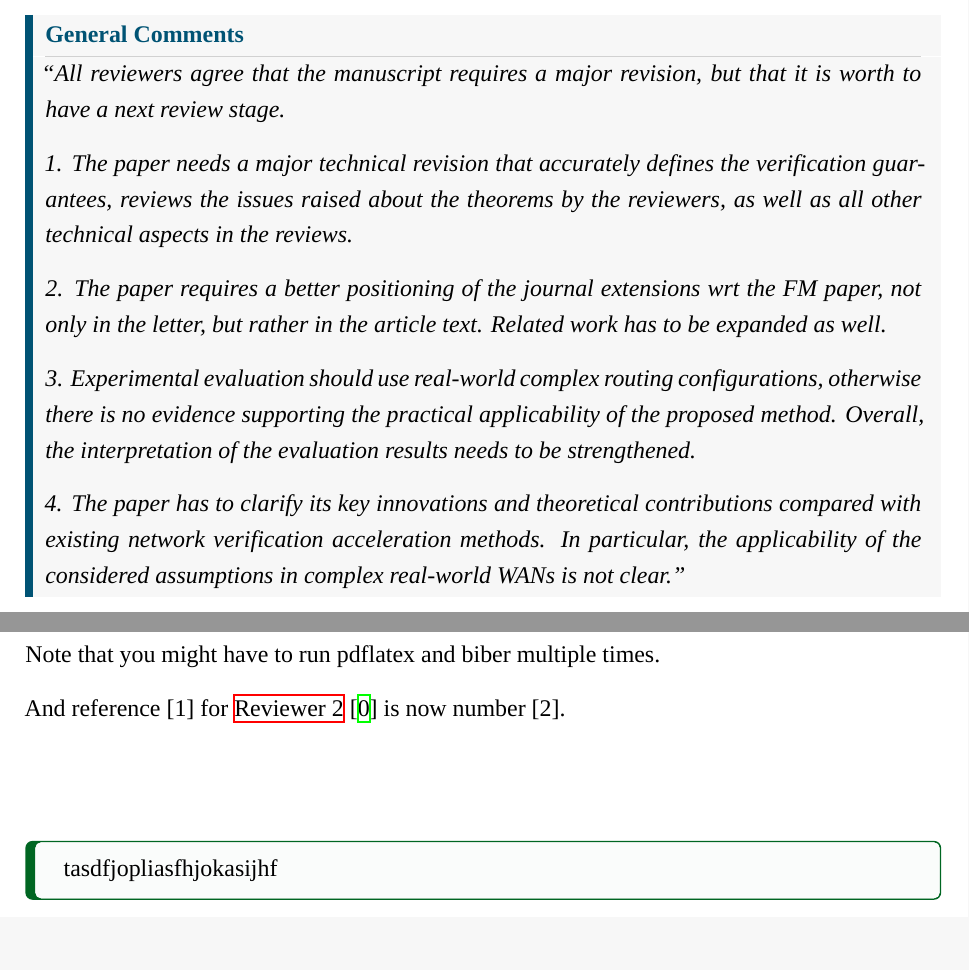
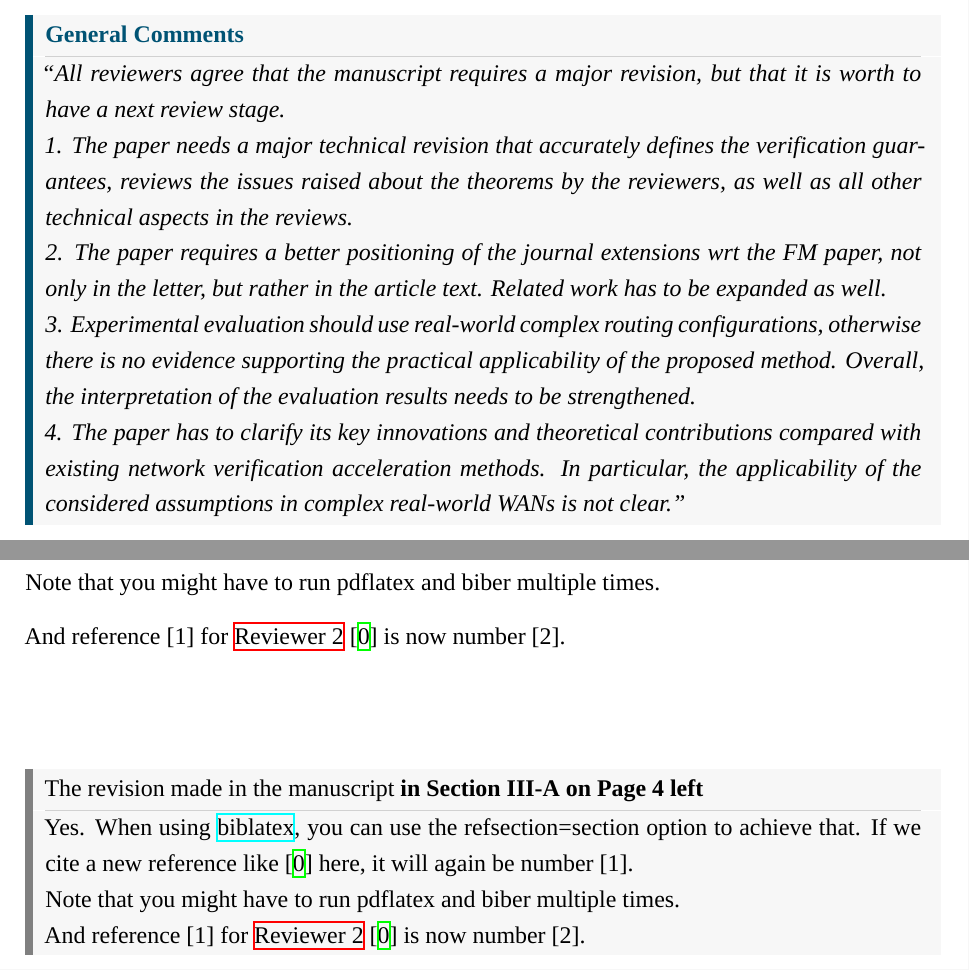
Before and after one commit to 916267142/veriboost-tse26-reponse-major, a LaTeX document (review_response.tex, which reads latex/reviewer3.tex, reviewresponse.cls): two parts of pages 3 and 14 of 14, joined at a grey line, cut so that both start at the same text. Compiled offline with XeLaTeX; a missing font is replaced by an installed copy or a similar font.

Commit message:
update format

```diff
--- a/latex/reviewer3.tex
+++ b/latex/reviewer3.tex
@@ -83,6 +83,12 @@
 	% \printpartbibliography{Besser2021,ReviewerReference}
 \end{revresponse}
 
-\begin{changes}
-	tasdfjopliasfhjokasijhf
+\begin{changes}[III-A][4 left]
+Yes. When using \href{https://www.ctan.org/pkg/biblatex}{biblatex}, you can use the \texttt{refsection=section} option to achieve that.
+	If we cite a new reference like \cite{Besser2021} here, it will again be number [1].
+
+	Note that you might have to run \texttt{pdflatex} and \texttt{biber} multiple times.
+
+	And reference [1] for \autoref{rev:2}~\cite{ReviewerReference} is now number [2].
+
 \end{changes}
--- a/review_response.tex
+++ b/review_response.tex
@@ -23,8 +23,8 @@
 \definecolor{colorcommentframe}{HTML}{005374} % color of the frame and title of the comment box
 \colorlet{colorcommentbg}{colorcommentframe!2} % color of the background of the comment box
 
-\definecolor{colorchangeframe}{HTML}{006622} % color of the frame of the changes box
-\colorlet{colorchangebg}{colorchangeframe!2} % color of the background of the changes box
+\colorlet{colorchangeframe}{gray} % color of the left rule of the changes box
+\colorlet{colorchangebg}{block-gray} % color of the background of the changes box
 
 \colorlet{colorconcludingresponsefg}{black} % color of the title and text in the concluding response box
 \colorlet{colorconcludingresponsebg}{black!1} % color of the background of the concluding response box
--- a/reviewresponse.cls
+++ b/reviewresponse.cls
@@ -63,21 +63,21 @@
 \colorlet{colorcommentfg}{black}
 \definecolor{colorcommentframe}{HTML}{005374}
 \colorlet{colorcommentbg}{colorcommentframe!2}
+\colorlet{block-gray}{black!3}
 
-\definecolor{colorchangeframe}{HTML}{006622}
-\colorlet{colorchangebg}{colorchangeframe!2}
+\colorlet{colorchangeframe}{gray}
+\colorlet{colorchangebg}{block-gray}
 
 \colorlet{colorconcludingresponsefg}{black}
 \colorlet{colorconcludingresponsebg}{black!1}
 \colorlet{colorconcludingresponseframe}{black!20}
-\colorlet{block-gray}{black!3}
 %%%
 
 %%% Spacing and Lengths
 \newlength{\borderthickness}
 \setlength{\borderthickness}{0.75pt}
 \newlength{\accentborderthickness}
-\setlength{\accentborderthickness}{5pt}
+\setlength{\accentborderthickness}{4pt}
 
 %%% Fonts
 \setkomafont{titlehead}{\normalsize\color{black!70}\sffamily}
@@ -161,16 +161,8 @@
 %%%
 
 %%% Blocks %%%
-\tcbset{review comment/.style={
-	fontupper=\itshape,
-	before upper={\textquotedblleft},
-	after upper={\textquotedblright},
-	fonttitle={\bfseries\sffamily},
-	coltitle={colorcommentframe},
-	coltext={colorcommentfg},
-	colback=block-gray,
-	colbacktitle=block-gray,
-	borderline west={4pt}{0pt}{colorcommentframe},
+\tcbset{review block/.style={
+	borderline west={\accentborderthickness}{0pt}{#1},
 	boxrule=0pt,
 	boxsep=0pt,
 	breakable,
@@ -183,10 +175,22 @@
 	right=10pt,
 	top=4pt,
 	bottom=4pt,
+	fontupper={\setlength{\parskip}{0pt}},
+	fonttitle={\bfseries\sffamily},
 	toptitle=4pt,
 	bottomtitle=4pt,
 	titlerule=0.5pt,
 	titlerule style={black!18,shorten <=10pt,shorten >=10pt},
+}}
+
+\tcbset{review comment/.style={
+	review block={colorcommentframe},
+	before upper={\itshape\textquotedblleft},
+	after upper={\textquotedblright},
+	coltitle={colorcommentframe},
+	coltext={colorcommentfg},
+	colback=block-gray,
+	colbacktitle=block-gray,
 }}
 
 \newtcolorbox{generalcomment}{%
@@ -222,13 +226,14 @@
 	enhanced jigsaw,%
 }
 
-\newtcolorbox{changes}{%
+\NewTColorBox{changes}{O{} O{}}{%
+	review block={colorchangeframe},%
 	colback={colorchangebg},%
-	colframe={colorchangeframe},%
-	boxrule={\borderthickness},%
-	leftrule={\accentborderthickness},%
-	breakable,%
-	enhanced jigsaw,%
+	colbacktitle={colorchangebg},%
+	coltitle=black,%
+	adjusted title={\textmd{The revision made in the manuscript} in
+		Section \IfBlankTF{#1}{\rule{2em}{0.4pt}}{#1} on
+		Page \IfBlankTF{#2}{\rule{2em}{0.4pt}}{#2}},%
 }
 
 
```
Also changed, not shown: latex/reviewer1.tex (+10 -7 lines), README.md, 1 other file.
